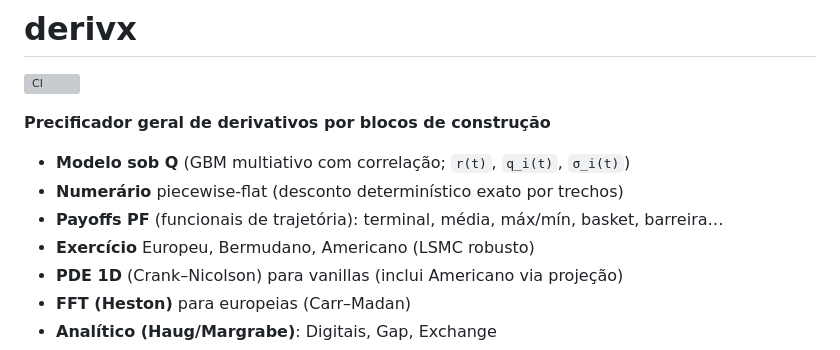
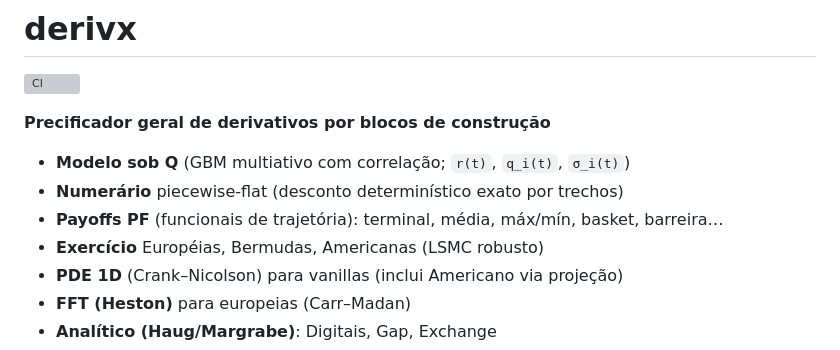
Before and after one commit to walterCNeto/precificador, a Markdown page: README.md, the part around the change. GitHub-like rendering; grey boxes are pictures that could not be loaded.

Commit message:
docs: atualiza README local

```diff
--- a/README.md
+++ b/README.md
@@ -7,7 +7,7 @@
 - **Modelo sob Q** (GBM multiativo com correlação; `r(t)`, `q_i(t)`, `σ_i(t)`)
 - **Numerário** piecewise-flat (desconto determinístico exato por trechos)
 - **Payoffs PF** (funcionais de trajetória): terminal, média, máx/mín, basket, barreira…
-- **Exercício** Europeu, Bermudano, Americano (LSMC robusto)
+- **Exercício** Européias, Bermudas, Americanas (LSMC robusto)
 - **PDE 1D** (Crank–Nicolson) para vanillas (inclui Americano via projeção)
 - **FFT (Heston)** para europeias (Carr–Madan)
 - **Analítico (Haug/Margrabe)**: Digitais, Gap, Exchange
```
